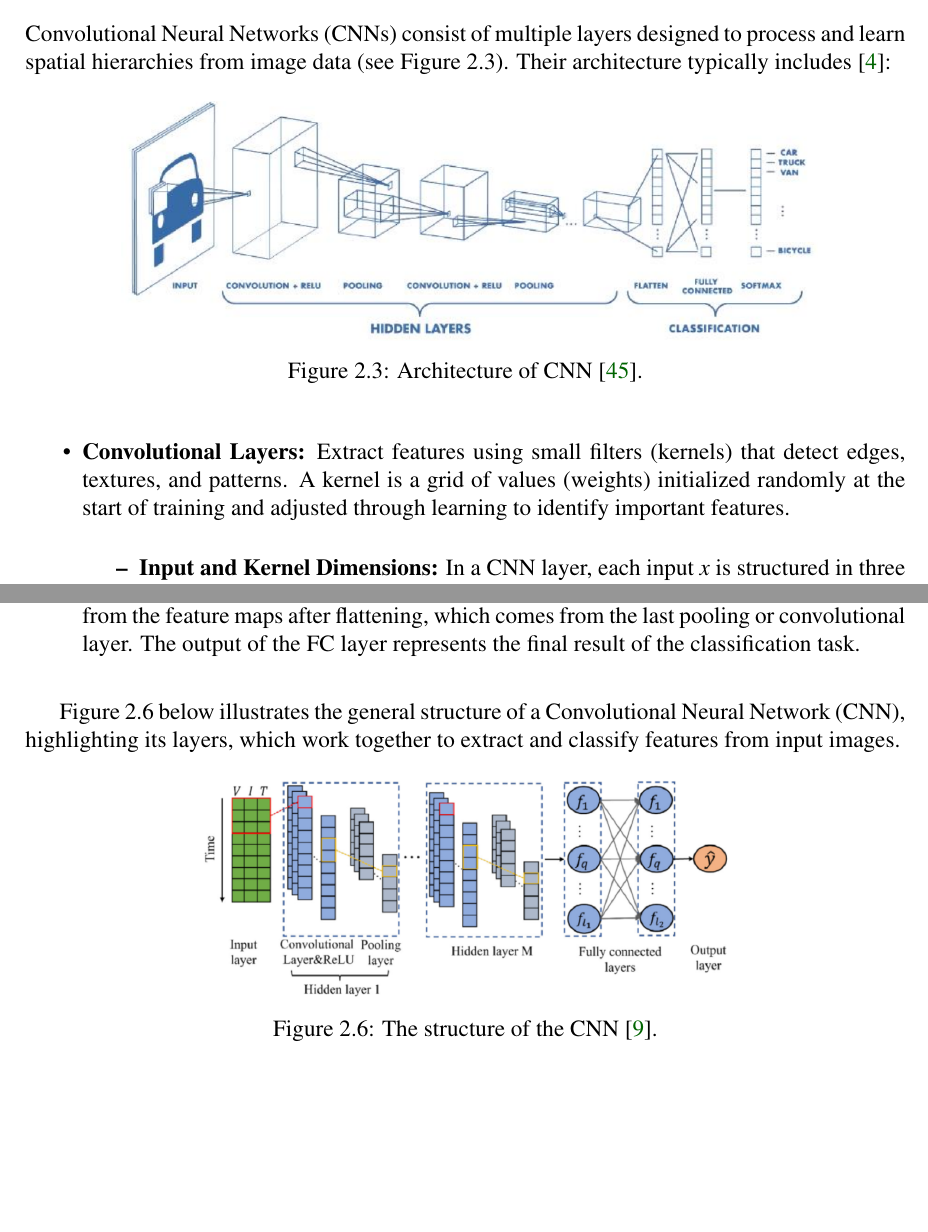
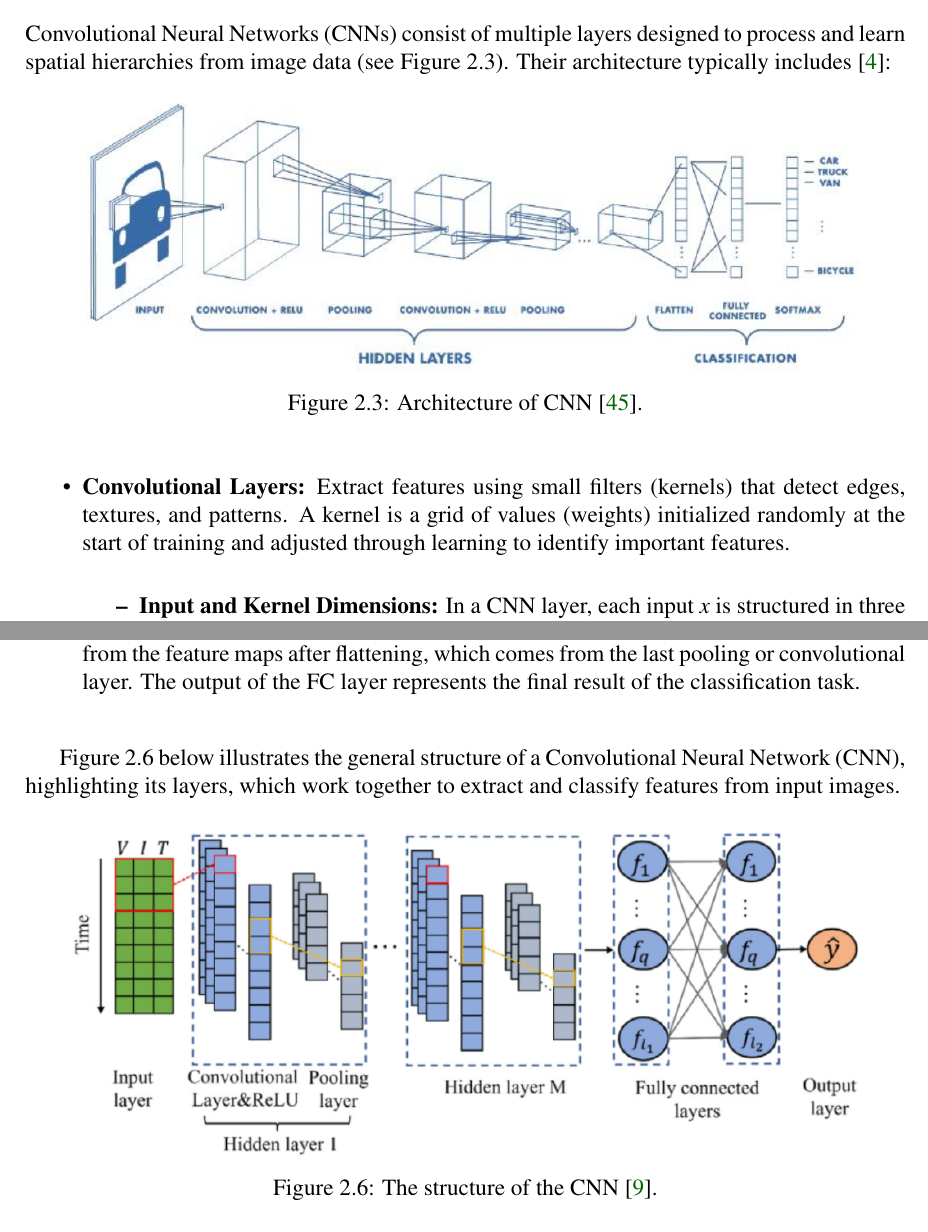
Before and after one commit to amira791/PFE_Report, a LaTeX thesis (main.tex, which reads chapters/chapter1/chapter1.tex): two parts of pages 33 and 35 of 77, joined at a grey line, cut so that both start at the same text, the shorter picture padded with empty space. Compiled offline with pdfLaTeX.

Commit message:
Master Repport

```diff
--- a/chapters/chapter1/chapter1.tex
+++ b/chapters/chapter1/chapter1.tex
@@ -222,7 +222,7 @@ Convolutional Neural Networks (CNNs) consist of multiple layers designed to proc
 
 \begin{figure}[H] % 'H' needs \usepackage{float}
         \centering
-        \includegraphics[width=0.8\textwidth]{chapters/chapter1/images/Figure04.png}
+        \includegraphics[width=0.9\textwidth]{chapters/chapter1/images/Figure04.png}
         \caption{Architecture of CNN \cite{purwono2022understanding}.}
         \label{fig:figure04}
     \end{figure}
@@ -268,7 +268,7 @@ Figure~\ref{fig:figure07} below illustrates the general structure of a Convoluti
 
 \begin{figure}[H] % 'H' needs \usepackage{float}
     \centering
-    \includegraphics[width=0.6\textwidth]{chapters/chapter1/images/Figure07.png}
+    \includegraphics[width=0.9\textwidth]{chapters/chapter1/images/Figure07.png}
     \caption{The structure of the CNN \parencite{crocioni2020li}.}
     \label{fig:figure07}
 \end{figure}
```
Also changed, not shown: chapters/chapter1/chapter1.tex (2 more changed lines), 11 other files.
